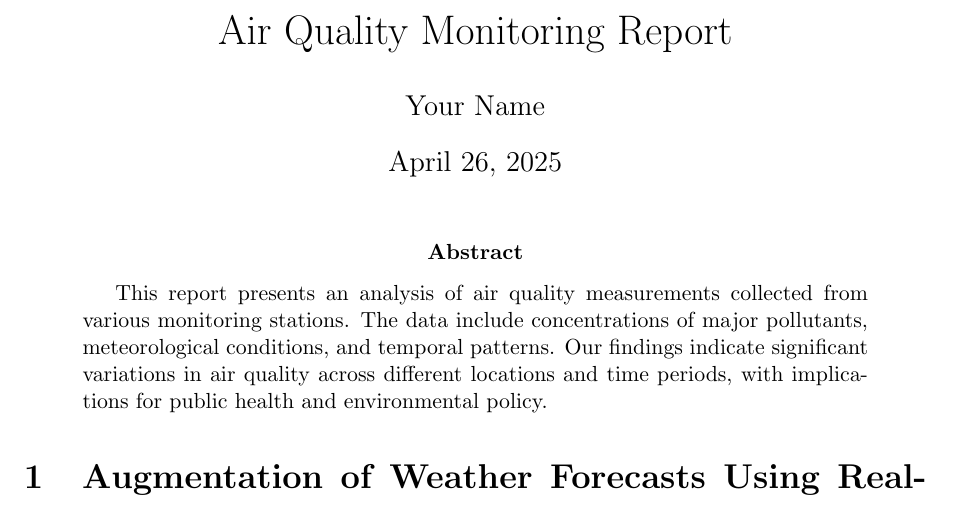
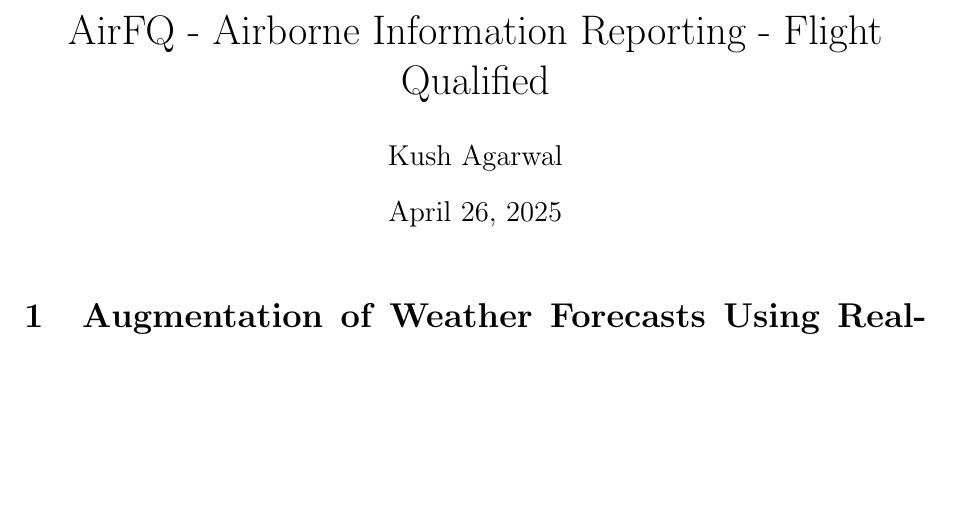
Before and after one commit to kushhansagarwal/AirFQ, a LaTeX document (whitepaper/AirFQ.tex): part of page 1 of 2, cut at the place of the change, the shorter picture padded with empty space. Compiled offline with pdfLaTeX.

Commit message:
Removed abstract, fixed name

```diff
--- a/whitepaper/AirFQ.tex
+++ b/whitepaper/AirFQ.tex
@@ -3,17 +3,13 @@
 
 \geometry{margin=1in}
 
-\title{Air Quality Monitoring Report}
-\author{Your Name}
+\title{AirFQ - Airborne Information Reporting - Flight Qualified}
+\author{Kush Agarwal}
 \date{\today}
 
 \begin{document}
 
 \maketitle
-
-\begin{abstract}
-This report presents an analysis of air quality measurements collected from various monitoring stations. The data include concentrations of major pollutants, meteorological conditions, and temporal patterns. Our findings indicate significant variations in air quality across different locations and time periods, with implications for public health and environmental policy.
-\end{abstract}
 
 \section{Augmentation of Weather Forecasts Using Real-Time Observations}
 
```
Also changed, not shown: whitepaper/AirFQ.pdf.
